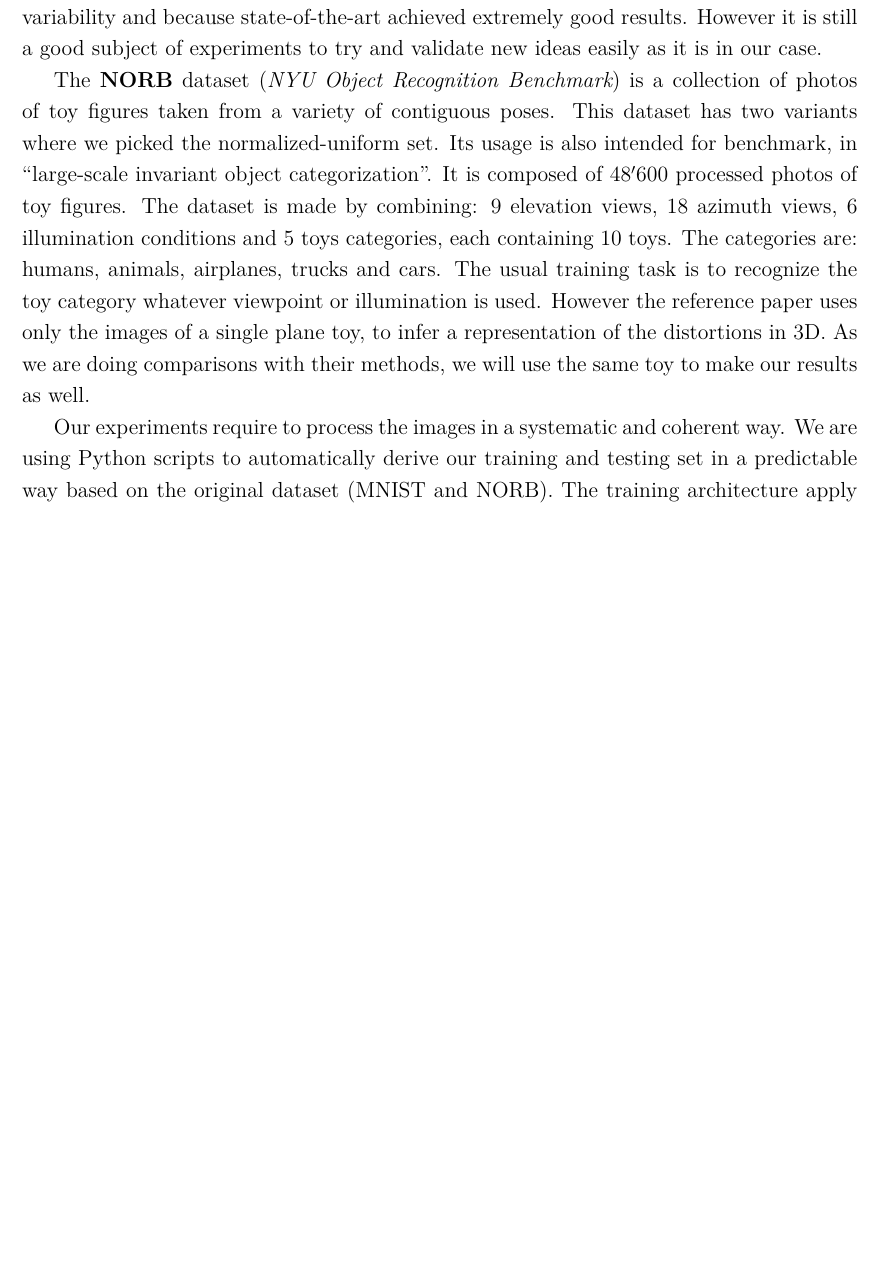
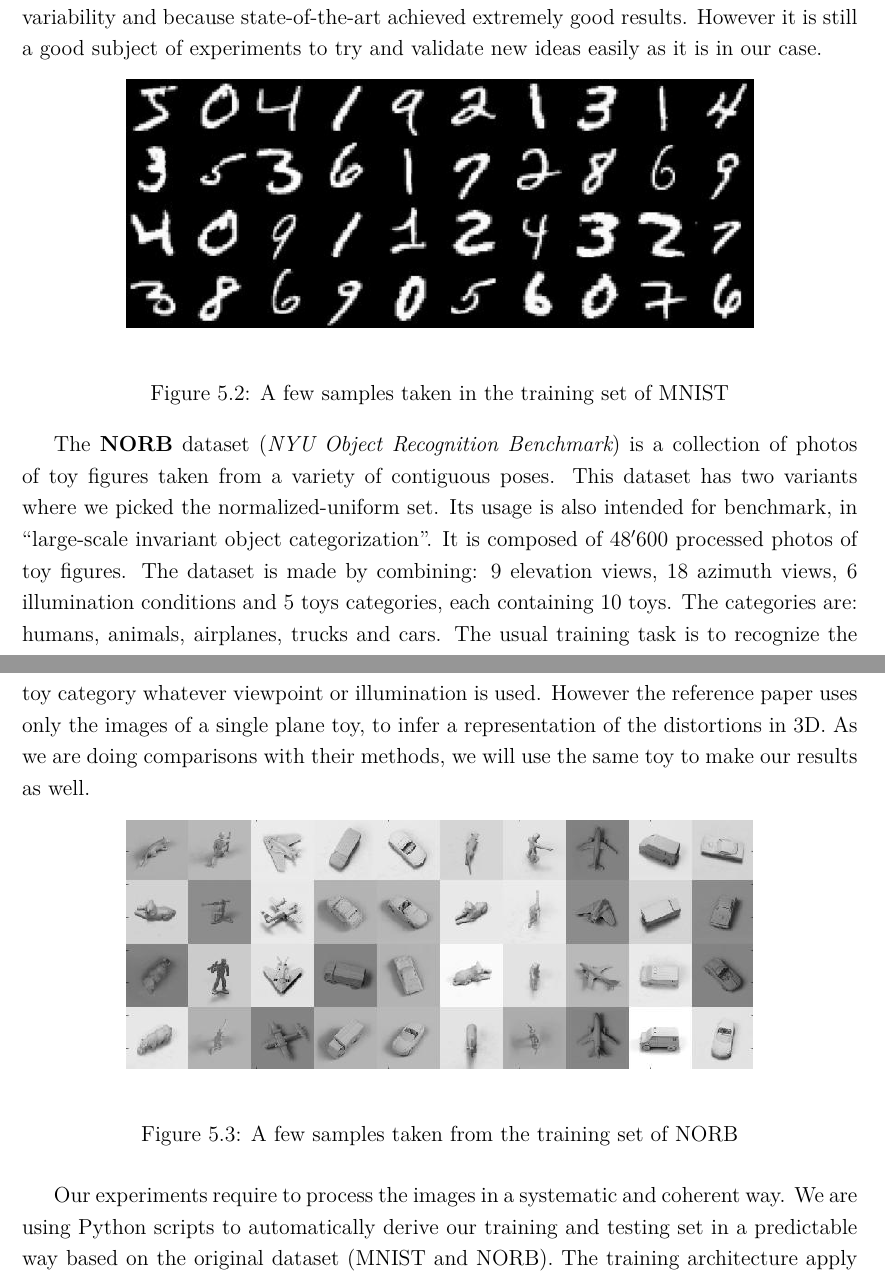
Before and after one commit to axel-angel/master-project, a LaTeX thesis (report/thesis.tex): part of page 21 of 29 before the commit and two parts of pages 21 and 22 of 29 after it, the two joined at a grey line, cut so that both start at the same text, the shorter picture padded with empty space. Compiled offline with pdfLaTeX.

Commit message:
thesis more figures

```diff
--- a/report/thesis.tex
+++ b/report/thesis.tex
@@ -478,6 +478,14 @@ The MNIST dataset is considered nowadays extremely simple, like a toy example du
 However it is still a good subject of experiments to try and validate new ideas easily as it is in our case.
 % FIXME: sample figure
 
+\begin{figure}[h]
+    \begin{center}
+        \includegraphics{thesis_figures/mnist.jpg}
+    \end{center}
+    \caption{A few samples taken in the training set of MNIST}
+    \label{fig:mnist}
+\end{figure}
+
 The {\bf NORB} dataset ({\em NYU Object Recognition Benchmark}) is a collection of photos of toy figures taken from a variety of contiguous poses.
 This dataset has two variants where we picked the normalized-uniform set.
 Its usage is also intended for benchmark, in ``large-scale invariant object categorization''.
@@ -488,6 +496,14 @@ The usual training task is to recognize the toy category whatever viewpoint or i
 However the reference paper uses only the images of a single plane toy, to infer a representation of the distortions in 3D.
 As we are doing comparisons with their methods, we will use the same toy to make our results as well.
 % FIXME: sample figure
+
+\begin{figure}[h]
+    \begin{center}
+        \includegraphics{thesis_figures/norb.jpg}
+    \end{center}
+    \caption{A few samples taken from the training set of NORB}
+    \label{fig:norb}
+\end{figure}
 
 %how we create our train/test dataset
 Our experiments require to process the images in a systematic and coherent way.
```
Also changed, not shown: report/thesis_figures/mnist.jpg (added), report/thesis_figures/norb.jpg (added).
